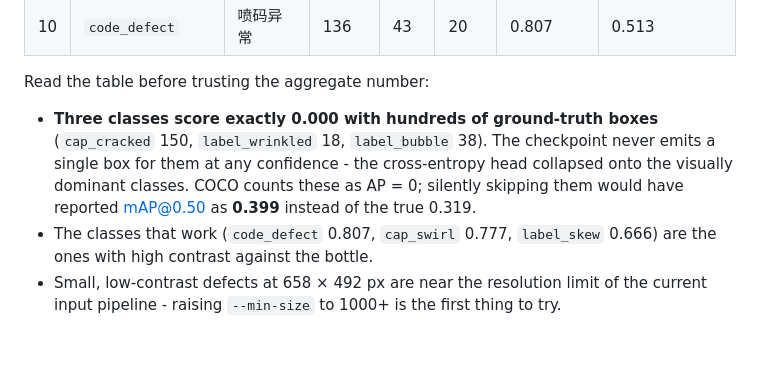
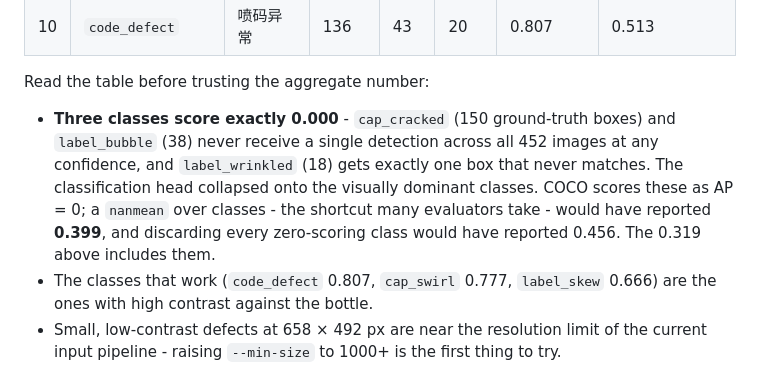
Before and after one commit to wushaw1102/Bottled-liquor-defect-detection-based-on-FasterR-CNN, a Markdown page: README.md, the part around the change. GitHub-like rendering; blank space fills up the shorter version.

Commit message:
Correct the description of the zero-scoring classes

```diff
--- a/README.md
+++ b/README.md
@@ -114,12 +114,13 @@ recall problem, not a localisation problem - see the per-class table.
 
 Read the table before trusting the aggregate number:
 
-* **Three classes score exactly 0.000 with hundreds of ground-truth boxes**
-  (`cap_cracked` 150, `label_wrinkled` 18, `label_bubble` 38). The checkpoint
-  never emits a single box for them at any confidence - the cross-entropy head
-  collapsed onto the visually dominant classes. COCO counts these as AP = 0;
-  silently skipping them would have reported mAP@0.50 as **0.399** instead of
-  the true 0.319.
+* **Three classes score exactly 0.000** - `cap_cracked` (150 ground-truth boxes)
+  and `label_bubble` (38) never receive a single detection across all 452 images
+  at any confidence, and `label_wrinkled` (18) gets exactly one box that never
+  matches. The classification head collapsed onto the visually dominant classes.
+  COCO scores these as AP = 0; a `nanmean` over classes - the shortcut many
+  evaluators take - would have reported **0.399**, and discarding every
+  zero-scoring class would have reported 0.456. The 0.319 above includes them.
 * The classes that work (`code_defect` 0.807, `cap_swirl` 0.777, `label_skew`
   0.666) are the ones with high contrast against the bottle.
 * Small, low-contrast defects at 658 × 492 px are near the resolution limit of
```
